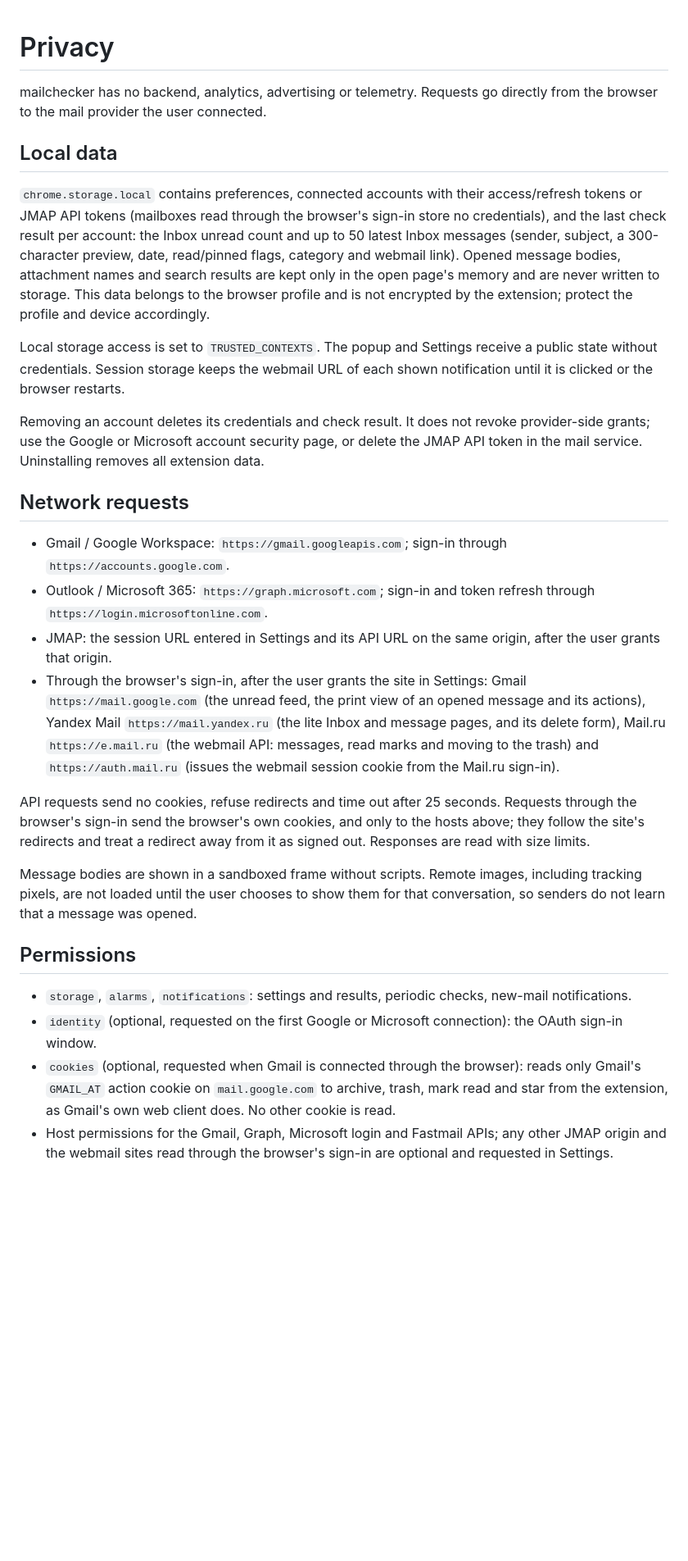
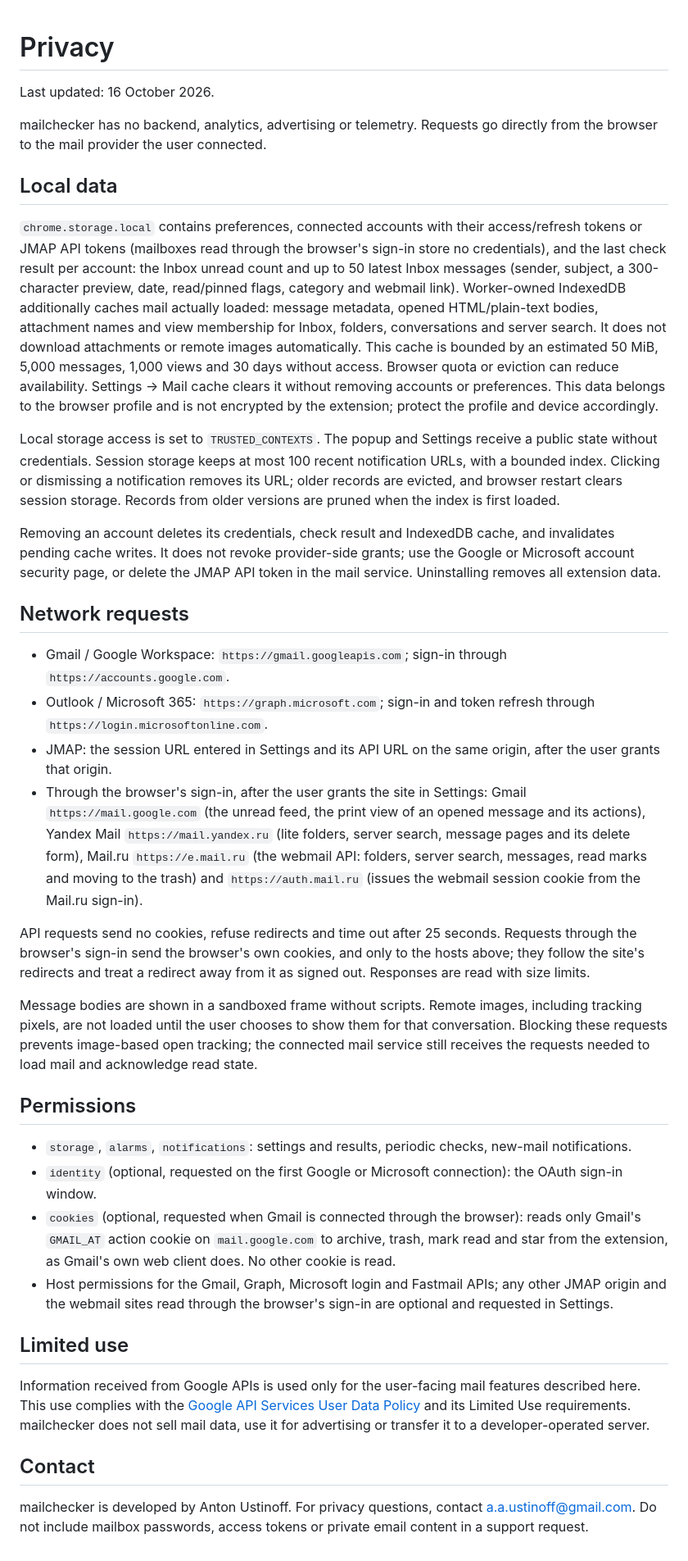
Before and after one commit to ziqq/mailchecker, a Markdown page: PRIVACY.md, the part around the change. Shown at 82% size. Rendered like a GitHub page; blank space fills up the shorter version.

Commit message:
Update privacy policy for loaded-mail cache and release
Document worker-owned IndexedDB storage, server search, limited use and developer contact. Clarify image-based tracking and provider read acknowledgements.

Co-authored-by: ziqqineyo <a.a.ustinoff@yandex.ru>

```diff
--- a/PRIVACY.md
+++ b/PRIVACY.md
@@ -1,25 +1,27 @@
 # Privacy
+
+Last updated: 16 October 2026.
 
 mailchecker has no backend, analytics, advertising or telemetry. Requests go directly from the browser to the mail provider the user connected.
 
 ## Local data
 
-`chrome.storage.local` contains preferences, connected accounts with their access/refresh tokens or JMAP API tokens (mailboxes read through the browser's sign-in store no credentials), and the last check result per account: the Inbox unread count and up to 50 latest Inbox messages (sender, subject, a 300-character preview, date, read/pinned flags, category and webmail link). Opened message bodies, attachment names and search results are kept only in the open page's memory and are never written to storage. This data belongs to the browser profile and is not encrypted by the extension; protect the profile and device accordingly.
+`chrome.storage.local` contains preferences, connected accounts with their access/refresh tokens or JMAP API tokens (mailboxes read through the browser's sign-in store no credentials), and the last check result per account: the Inbox unread count and up to 50 latest Inbox messages (sender, subject, a 300-character preview, date, read/pinned flags, category and webmail link). Worker-owned IndexedDB additionally caches mail actually loaded: message metadata, opened HTML/plain-text bodies, attachment names and view membership for Inbox, folders, conversations and server search. It does not download attachments or remote images automatically. This cache is bounded by an estimated 50 MiB, 5,000 messages, 1,000 views and 30 days without access. Browser quota or eviction can reduce availability. Settings → Mail cache clears it without removing accounts or preferences. This data belongs to the browser profile and is not encrypted by the extension; protect the profile and device accordingly.
 
-Local storage access is set to `TRUSTED_CONTEXTS`. The popup and Settings receive a public state without credentials. Session storage keeps the webmail URL of each shown notification until it is clicked or the browser restarts.
+Local storage access is set to `TRUSTED_CONTEXTS`. The popup and Settings receive a public state without credentials. Session storage keeps at most 100 recent notification URLs, with a bounded index. Clicking or dismissing a notification removes its URL; older records are evicted, and browser restart clears session storage. Records from older versions are pruned when the index is first loaded.
 
-Removing an account deletes its credentials and check result. It does not revoke provider-side grants; use the Google or Microsoft account security page, or delete the JMAP API token in the mail service. Uninstalling removes all extension data.
+Removing an account deletes its credentials, check result and IndexedDB cache, and invalidates pending cache writes. It does not revoke provider-side grants; use the Google or Microsoft account security page, or delete the JMAP API token in the mail service. Uninstalling removes all extension data.
 
 ## Network requests
 
 - Gmail / Google Workspace: `https://gmail.googleapis.com`; sign-in through `https://accounts.google.com`.
 - Outlook / Microsoft 365: `https://graph.microsoft.com`; sign-in and token refresh through `https://login.microsoftonline.com`.
 - JMAP: the session URL entered in Settings and its API URL on the same origin, after the user grants that origin.
-- Through the browser's sign-in, after the user grants the site in Settings: Gmail `https://mail.google.com` (the unread feed, the print view of an opened message and its actions), Yandex Mail `https://mail.yandex.ru` (the lite Inbox and message pages, and its delete form), Mail.ru `https://e.mail.ru` (the webmail API: messages, read marks and moving to the trash) and `https://auth.mail.ru` (issues the webmail session cookie from the Mail.ru sign-in).
+- Through the browser's sign-in, after the user grants the site in Settings: Gmail `https://mail.google.com` (the unread feed, the print view of an opened message and its actions), Yandex Mail `https://mail.yandex.ru` (lite folders, server search, message pages and its delete form), Mail.ru `https://e.mail.ru` (the webmail API: folders, server search, messages, read marks and moving to the trash) and `https://auth.mail.ru` (issues the webmail session cookie from the Mail.ru sign-in).
 
 API requests send no cookies, refuse redirects and time out after 25 seconds. Requests through the browser's sign-in send the browser's own cookies, and only to the hosts above; they follow the site's redirects and treat a redirect away from it as signed out. Responses are read with size limits.
 
-Message bodies are shown in a sandboxed frame without scripts. Remote images, including tracking pixels, are not loaded until the user chooses to show them for that conversation, so senders do not learn that a message was opened.
+Message bodies are shown in a sandboxed frame without scripts. Remote images, including tracking pixels, are not loaded until the user chooses to show them for that conversation. Blocking these requests prevents image-based open tracking; the connected mail service still receives the requests needed to load mail and acknowledge read state.
 
 ## Permissions
 
@@ -27,3 +29,11 @@ Message bodies are shown in a sandboxed frame without scripts. Remote images, in
 - `identity` (optional, requested on the first Google or Microsoft connection): the OAuth sign-in window.
 - `cookies` (optional, requested when Gmail is connected through the browser): reads only Gmail's `GMAIL_AT` action cookie on `mail.google.com` to archive, trash, mark read and star from the extension, as Gmail's own web client does. No other cookie is read.
 - Host permissions for the Gmail, Graph, Microsoft login and Fastmail APIs; any other JMAP origin and the webmail sites read through the browser's sign-in are optional and requested in Settings.
+
+## Limited use
+
+Information received from Google APIs is used only for the user-facing mail features described here. This use complies with the [Google API Services User Data Policy](https://developers.google.com/terms/api-services-user-data-policy) and its Limited Use requirements. mailchecker does not sell mail data, use it for advertising or transfer it to a developer-operated server.
+
+## Contact
+
+mailchecker is developed by Anton Ustinoff. For privacy questions, contact [a.a.ustinoff@gmail.com](mailto:a.a.ustinoff@gmail.com). Do not include mailbox passwords, access tokens or private email content in a support request.
```
